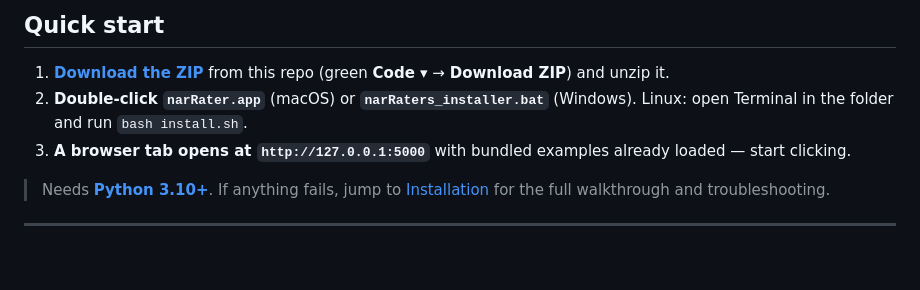
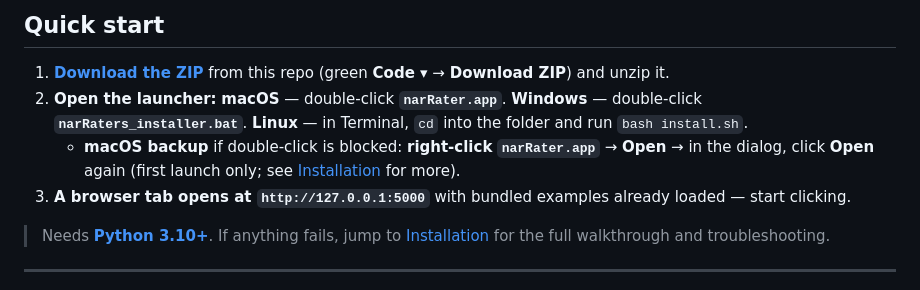
Before and after one commit to xianNeuro/narRaters, a Markdown page: README.md, the part around the change. GitHub-like rendering; blank space fills up the shorter version.

Commit message:
README: Gatekeeper workaround in Quick start for narRater.app
Document right-click Open as a backup when double-click is blocked on
macOS, with a pointer to Installation for fuller troubleshooting.

Co-authored-by: Cursor <cursoragent@cursor.com>

```diff
--- a/README.md
+++ b/README.md
@@ -41,7 +41,8 @@ The app automates and visualizes those steps; human-screening is facilitated thr
 ## Quick start
 
 1. **[Download the ZIP](https://github.com/xianNeuro/narRaters/archive/refs/heads/main.zip)** from this repo (green **Code ▾** → **Download ZIP**) and unzip it.
-2. **Double-click** **`narRater.app`** (macOS) or **`narRaters_installer.bat`** (Windows). Linux: open Terminal in the folder and run `bash install.sh`.
+2. **Open the launcher:** **macOS** — double-click **`narRater.app`**. **Windows** — double-click **`narRaters_installer.bat`**. **Linux** — in Terminal, `cd` into the folder and run `bash install.sh`.
+   - **macOS backup** if double-click is blocked: **right-click** **`narRater.app`** → **Open** → in the dialog, click **Open** again (first launch only; see [Installation](#installation) for more).
 3. **A browser tab opens at `http://127.0.0.1:5000`** with bundled examples already loaded — start clicking.
 
 > Needs **[Python 3.10+](https://www.python.org/downloads/)**. If anything fails, jump to [Installation](#installation) for the full walkthrough and troubleshooting.
```
